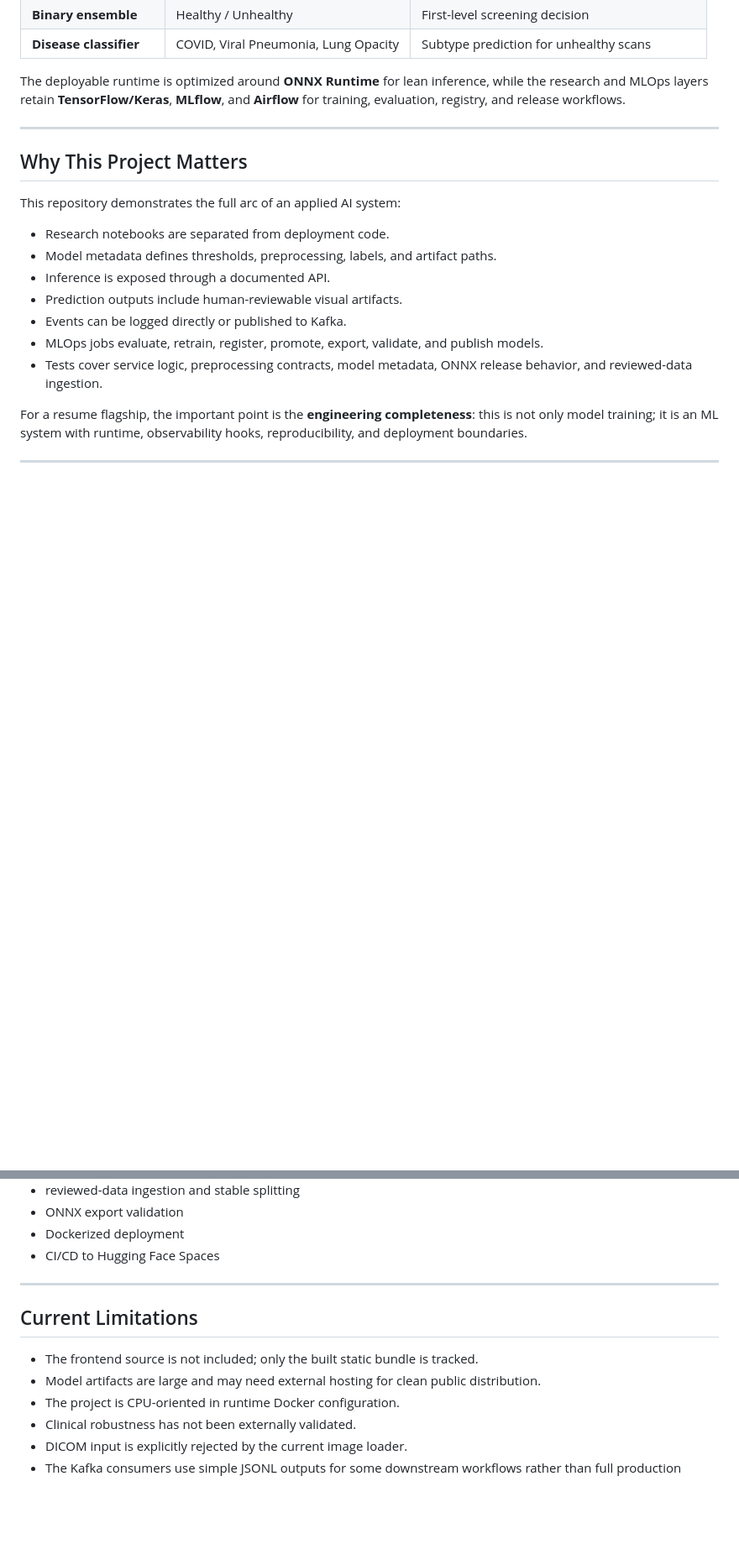
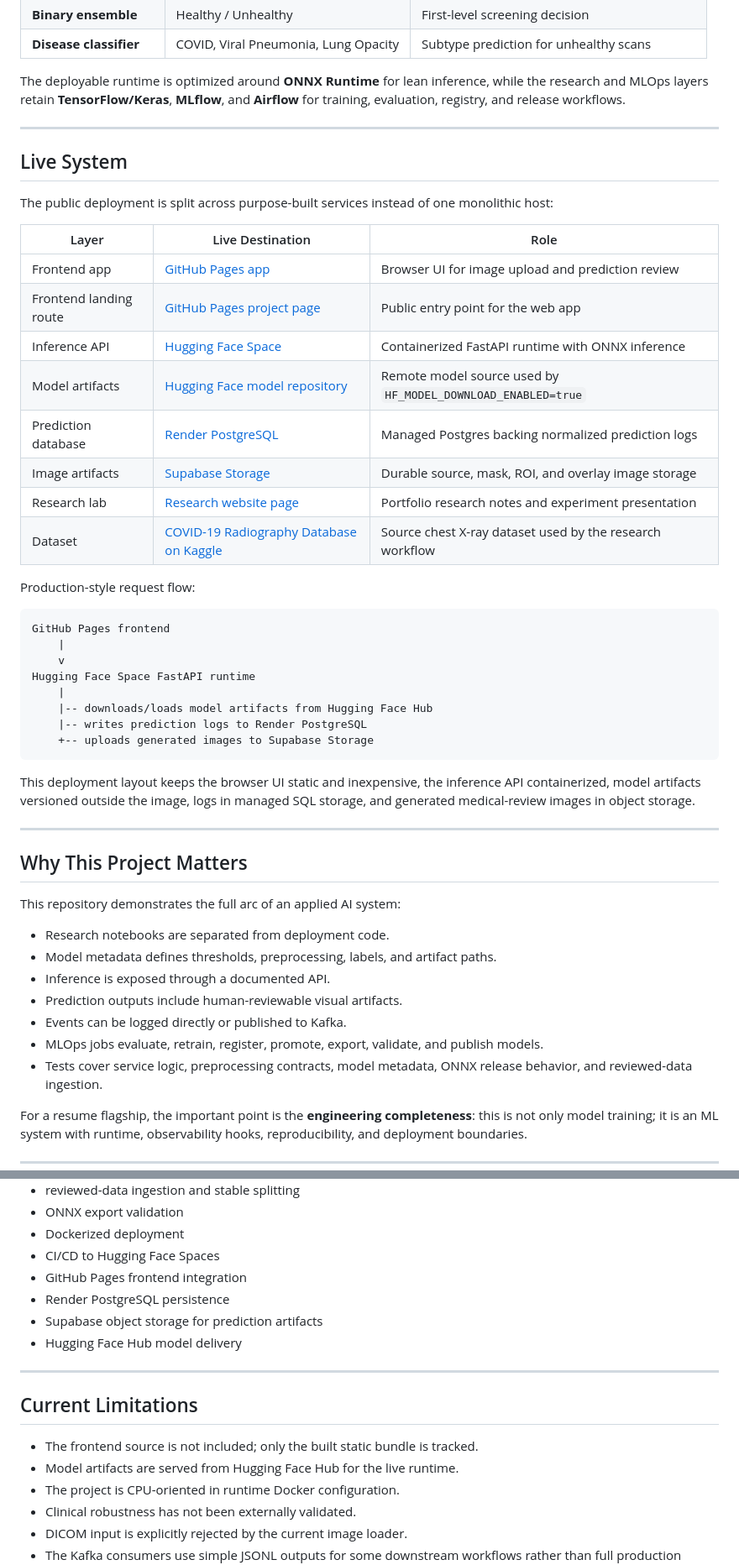
Before and after one commit to a1mohamad/lung-disease-detection-app, a Markdown page: README.md, 2 parts joined by grey strips. Shown at 84% size. GitHub-like rendering; blank space fills up the shorter version.

Commit message:
readme: enhance README.md with live system details and additional badge links

````diff
--- a/README.md
+++ b/README.md
@@ -60,6 +67,38 @@ The deployable runtime is optimized around **ONNX Runtime** for lean inference,
 
 ---
 
+## Live System
+
+The public deployment is split across purpose-built services instead of one monolithic host:
+
+| Layer | Live Destination | Role |
+|---|---|---|
+| Frontend app | [GitHub Pages app](https://a1mohamad.github.io/apps/lung-disease-detection/app) | Browser UI for image upload and prediction review |
+| Frontend landing route | [GitHub Pages project page](https://a1mohamad.github.io/apps/lung-disease-detection/) | Public entry point for the web app |
+| Inference API | [Hugging Face Space](https://huggingface.co/spaces/a1mohamadd/lung-disease-detection-api) | Containerized FastAPI runtime with ONNX inference |
+| Model artifacts | [Hugging Face model repository](https://huggingface.co/a1mohamadd/lung-disease-detection) | Remote model source used by `HF_MODEL_DOWNLOAD_ENABLED=true` |
+| Prediction database | [Render PostgreSQL](https://render.com/docs/databases) | Managed Postgres backing normalized prediction logs |
+| Image artifacts | [Supabase Storage](https://supabase.com/storage) | Durable source, mask, ROI, and overlay image storage |
+| Research lab | [Research website page](https://a1mohamad.github.io/research/lung-disease-detection/index.html) | Portfolio research notes and experiment presentation |
+| Dataset | [COVID-19 Radiography Database on Kaggle](https://www.kaggle.com/datasets/tawsifurrahman/covid19-radiography-database) | Source chest X-ray dataset used by the research workflow |
+
+Production-style request flow:
+
+```text
+GitHub Pages frontend
+    |
+    v
+Hugging Face Space FastAPI runtime
+    |
+    |-- downloads/loads model artifacts from Hugging Face Hub
+    |-- writes prediction logs to Render PostgreSQL
+    +-- uploads generated images to Supabase Storage
+```
+
+This deployment layout keeps the browser UI static and inexpensive, the inference API containerized, model artifacts versioned outside the image, logs in managed SQL storage, and generated medical-review images in object storage.
+
+---
+
 ## Why This Project Matters
 
 This repository demonstrates the full arc of an applied AI system:
@@ -659,13 +711,17 @@ This project demonstrates:
 - ONNX export validation
 - Dockerized deployment
 - CI/CD to Hugging Face Spaces
+- GitHub Pages frontend integration
+- Render PostgreSQL persistence
+- Supabase object storage for prediction artifacts
+- Hugging Face Hub model delivery
 
 ---
 
 ## Current Limitations
 
 - The frontend source is not included; only the built static bundle is tracked.
-- Model artifacts are large and may need external hosting for clean public distribution.
+- Model artifacts are served from Hugging Face Hub for the live runtime.
 - The project is CPU-oriented in runtime Docker configuration.
 - Clinical robustness has not been externally validated.
 - DICOM input is explicitly rejected by the current image loader.
````
Also changed, not shown: other parts of README.md (+26 -6 lines).
